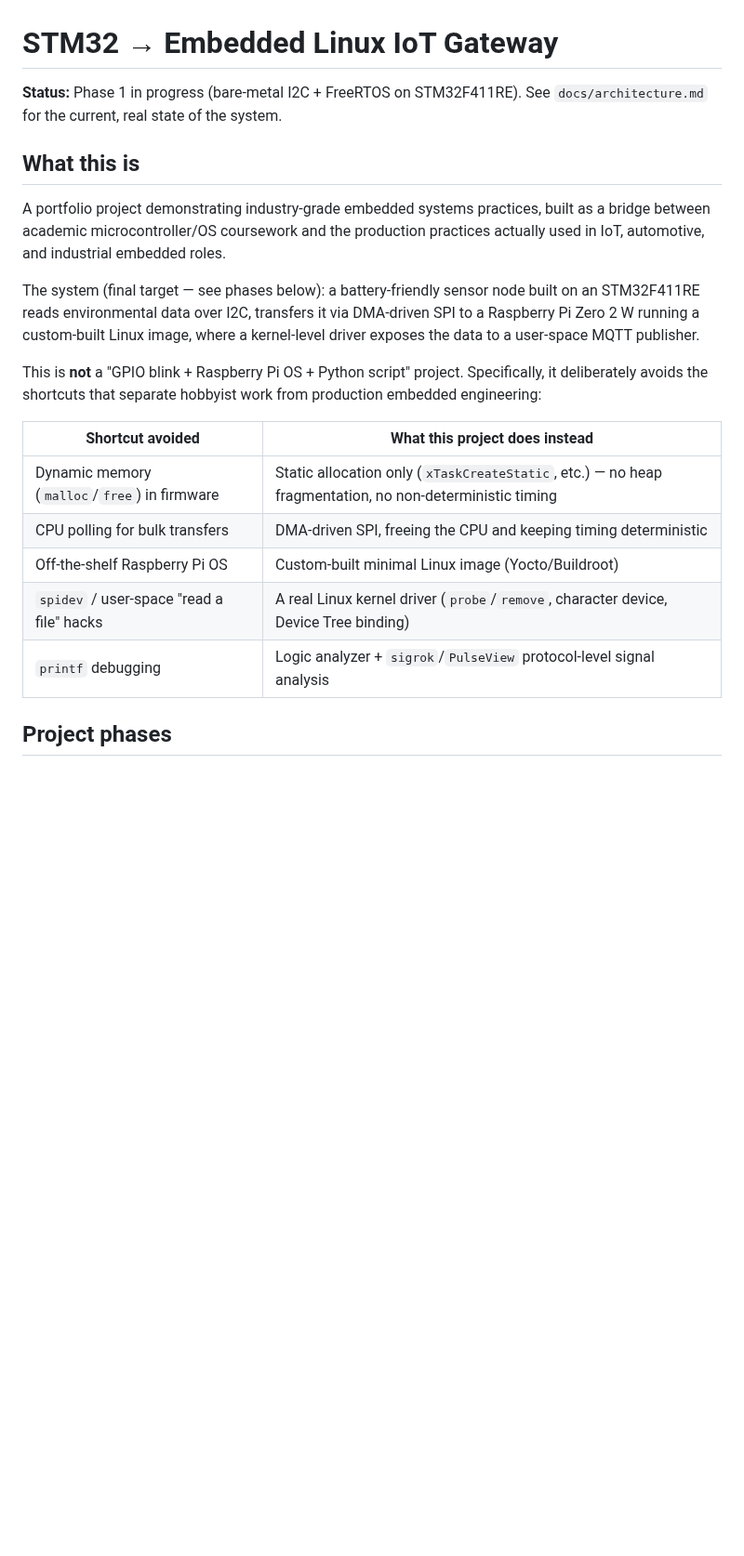
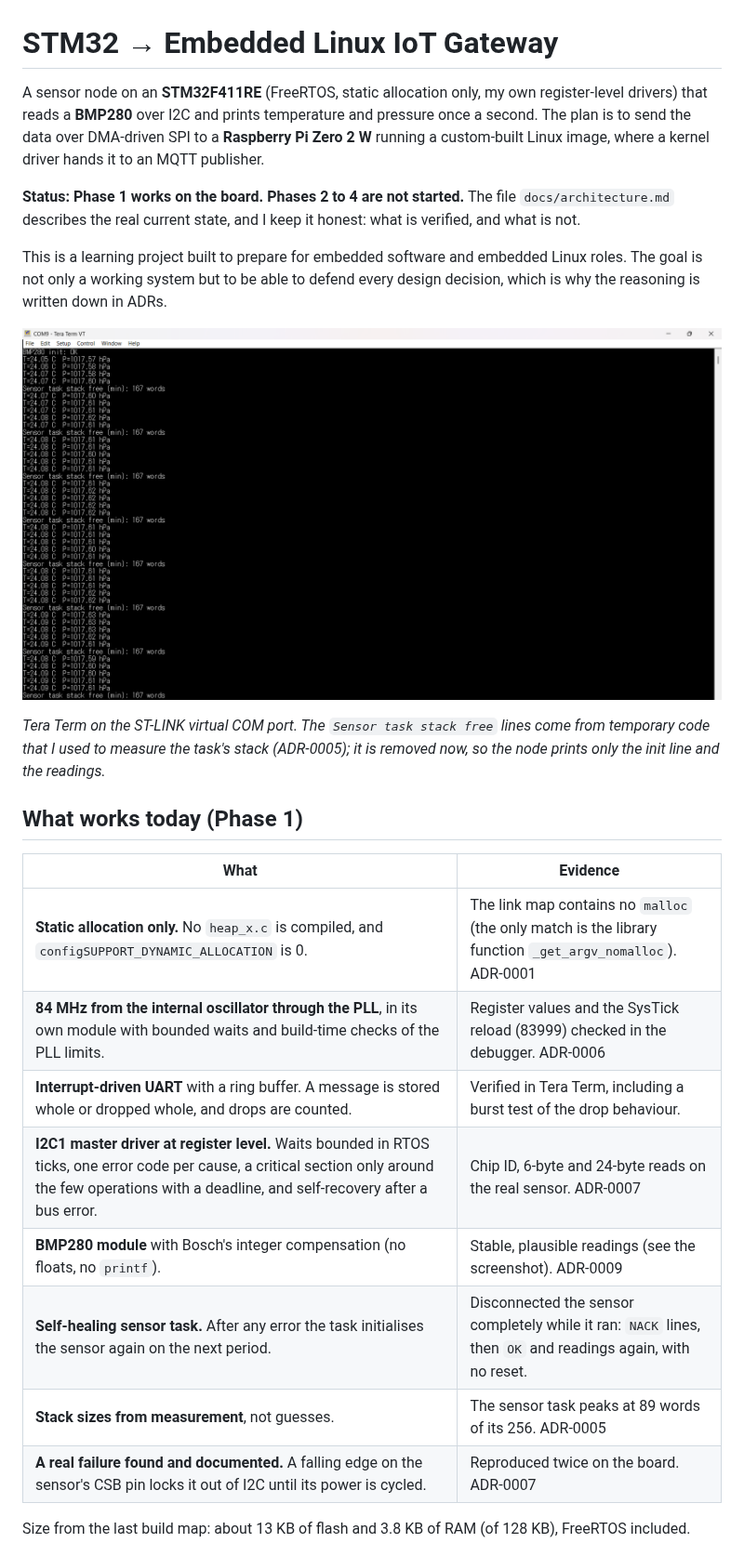
Before and after one commit to Marios-Dimopoulos/stm32-freertos-iot-gateway, a Markdown page: README.md, the part around one of its changes. Shown at 93% size. Rendered like a GitHub page; pictures changed too: docs/captures/phase1-terminal-output.png (added); blank space fills up the shorter version.

Commit message:
README: Phase 1 status, evidence, wiring, build and run
Rewritten around what is verified and what is not; later phases are listed as roadmap, not claims. Adds the terminal screenshot.

```diff
--- a/README.md
+++ b/README.md
@@ -1,32 +1,38 @@
 # STM32 → Embedded Linux IoT Gateway
 
-**Status:** Phase 1 in progress (bare-metal I2C + FreeRTOS on STM32F411RE).
-See `docs/architecture.md` for the current, real state of the system.
+A sensor node on an **STM32F411RE** (FreeRTOS, static allocation only, my own
+register-level drivers) that reads a **BMP280** over I2C and prints temperature
+and pressure once a second. The plan is to send the data over DMA-driven SPI to a
+**Raspberry Pi Zero 2 W** running a custom-built Linux image, where a kernel
+driver hands it to an MQTT publisher.
 
-## What this is
+**Status: Phase 1 works on the board. Phases 2 to 4 are not started.** The
+file `docs/architecture.md` describes the real current state, and I keep it
+honest: what is verified, and what is not.
 
-A portfolio project demonstrating industry-grade embedded systems practices,
-built as a bridge between academic microcontroller/OS coursework and the
-production practices actually used in IoT, automotive, and industrial
-embedded roles.
+This is a learning project built to prepare for embedded software and embedded
+Linux roles. The goal is not only a working system but to be able to defend every
+design decision, which is why the reasoning is written down in ADRs.
 
-The system (final target — see phases below): a battery-friendly sensor
-node built on an STM32F411RE reads environmental data over I2C, transfers
-it via DMA-driven SPI to a Raspberry Pi Zero 2 W running a custom-built
-Linux image, where a kernel-level driver exposes the data to a user-space
-MQTT publisher.
+![Terminal output of the running node](docs/captures/phase1-terminal-output.png)
 
-This is **not** a "GPIO blink + Raspberry Pi OS + Python script" project.
-Specifically, it deliberately avoids the shortcuts that separate hobbyist
-work from production embedded engineering:
+*Tera Term on the ST-LINK virtual COM port. The `Sensor task stack free` lines
+come from temporary code that I used to measure the task's stack (ADR-0005); it is
+removed now, so the node prints only the init line and the readings.*
 
-| Shortcut avoided | What this project does instead |
+## What works today (Phase 1)
+
+| What | Evidence |
 |---|---|
-| Dynamic memory (`malloc`/`free`) in firmware | Static allocation only (`xTaskCreateStatic`, etc.) — no heap fragmentation, no non-deterministic timing |
-| CPU polling for bulk transfers | DMA-driven SPI, freeing the CPU and keeping timing deterministic |
-| Off-the-shelf Raspberry Pi OS | Custom-built minimal Linux image (Yocto/Buildroot) |
-| `spidev` / user-space "read a file" hacks | A real Linux kernel driver (`probe`/`remove`, character device, Device Tree binding) |
-| `printf` debugging | Logic analyzer + `sigrok`/`PulseView` protocol-level signal analysis |
+| **Static allocation only.** No `heap_x.c` is compiled, and `configSUPPORT_DYNAMIC_ALLOCATION` is 0. | The link map contains no `malloc` (the only match is the library function `_get_argv_nomalloc`). ADR-0001 |
+| **84 MHz from the internal oscillator through the PLL**, in its own module with bounded waits and build-time checks of the PLL limits. | Register values and the SysTick reload (83999) checked in the debugger. ADR-0006 |
+| **Interrupt-driven UART** with a ring buffer. A message is stored whole or dropped whole, and drops are counted. | Verified in Tera Term, including a burst test of the drop behaviour. |
+| **I2C1 master driver at register level.** Waits bounded in RTOS ticks, one error code per cause, a critical section only around the few operations with a deadline, and self-recovery after a bus error. | Chip ID, 6-byte and 24-byte reads on the real sensor. ADR-0007 |
+| **BMP280 module** with Bosch's integer compensation (no floats, no `printf`). | Stable, plausible readings (see the screenshot). ADR-0009 |
+| **Self-healing sensor task.** After any error the task initialises the sensor again on the next period. | Disconnected the sensor completely while it ran: `NACK` lines, then `OK` and readings again, with no reset. |
+| **Stack sizes from measurement**, not guesses. | The sensor task peaks at 89 words of its 256. ADR-0005 |
+| **A real failure found and documented.** A falling edge on the sensor's CSB pin locks it out of I2C until its power is cycled. | Reproduced twice on the board. ADR-0007 |
 
-## Project phases
+Size from the last build map: about 13 KB of flash and 3.8 KB of RAM (of 128 KB),
+FreeRTOS included.
 
```
Also changed, not shown: other parts of README.md (+133 -34 lines).
